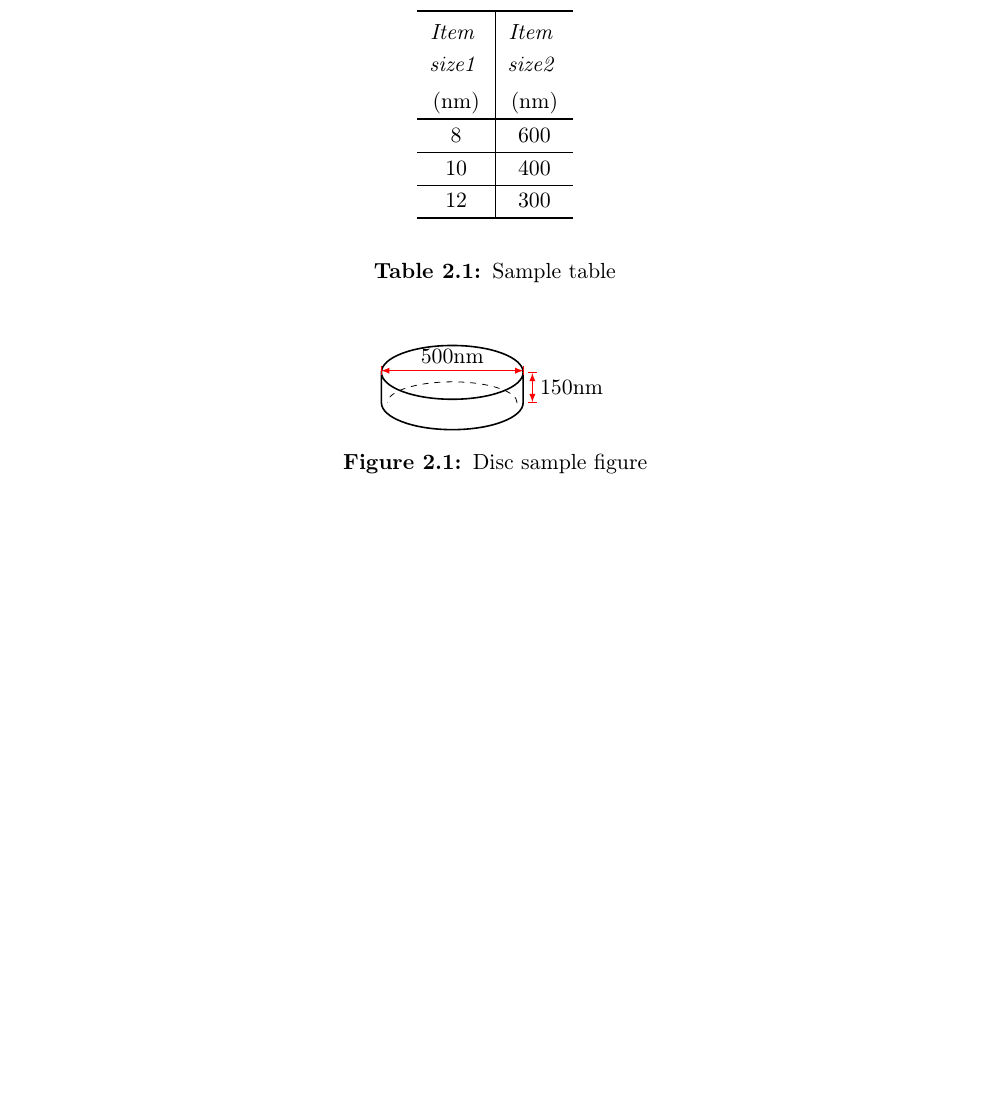
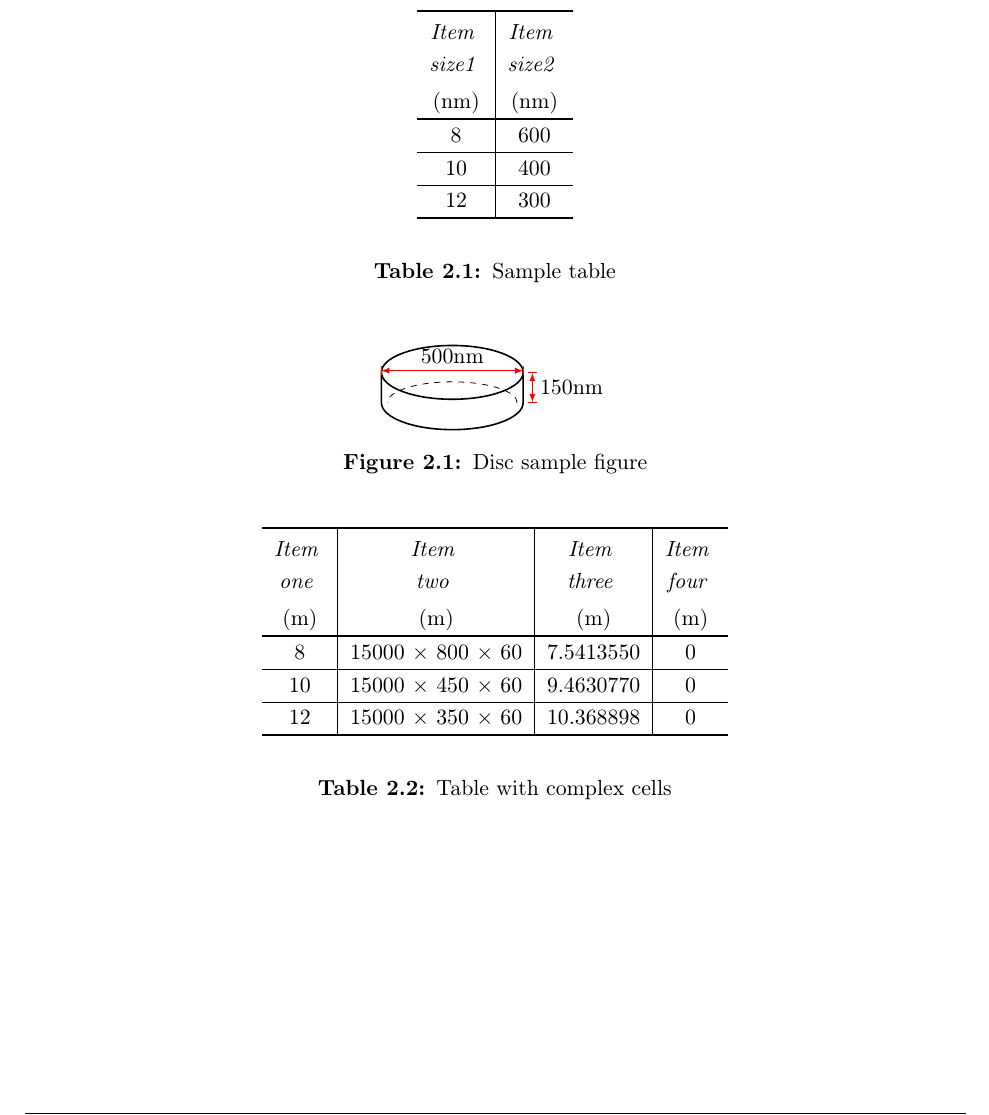
Before and after one commit to sergiomtzlosa/latex-template-report-unizar, a LaTeX thesis (report.tex, which reads chapters/01_first_chapter.tex): part of page 9 of 12, cut so that both start at the same text, the shorter picture padded with empty space. Compiled offline with pdfLaTeX.

Commit message:
rework import file

```diff
--- a/chapters/01_first_chapter.tex
+++ b/chapters/01_first_chapter.tex
@@ -53,4 +53,21 @@ This is a new section.
 
 }{Disc sample figure}
 
+\begin{table}[H]
+	\centering
+	\setcellgapes{2pt}
+	\makegapedcells
+	\begin{tabular}{c|c|c|c}
+		\Xhline{1pt}
+		\italic{\celltwolines{Item}{one}} & \italic{\celltwolines{Item}{two}} & \italic{\celltwolines{Item}{three}} & \italic{\celltwolines{Item}{four}} \\
+		(m) & (m) & (m) & (m) \\\Xhline{1pt}%
+		8 & 15000 $\times$ 800 $\times$ 60 & 7.5413550 & 0 \\\cline{1-4}
+		10 & 15000 $\times$ 450 $\times$ 60 & 9.4630770 & 0 \\\cline{1-4}
+		12 & 15000 $\times$ 350 $\times$ 60 & 10.368898 & 0 \\\Xhline{1pt}
+	\end{tabular}
+	\\[10pt]
+	\centercaption{Table with complex cells}
+	\label{table:comple-cell-table}
+\end{table}
+
 \clearpage
```
Also changed, not shown: book-cover/universal/book_cover.pdf, book_cover.pdf, report-combine.pdf, 2 other files.
